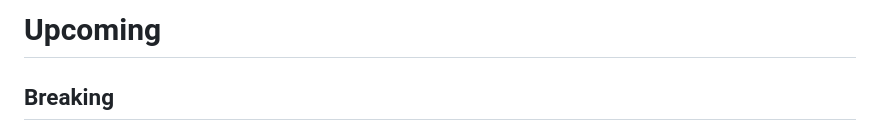
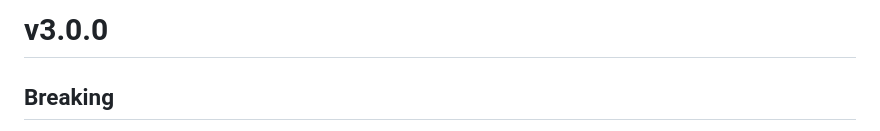
Before and after one commit to pgenie-io/gen-sdk, a Markdown page: CHANGELOG.md, the part around the change. Drawn GitHub-style.

Commit message:
Prepare v3.0.0 release

```diff
--- a/CHANGELOG.md
+++ b/CHANGELOG.md
@@ -1,4 +1,4 @@
-# Upcoming
+# v3.0.0
 
 ## Breaking
 
```
